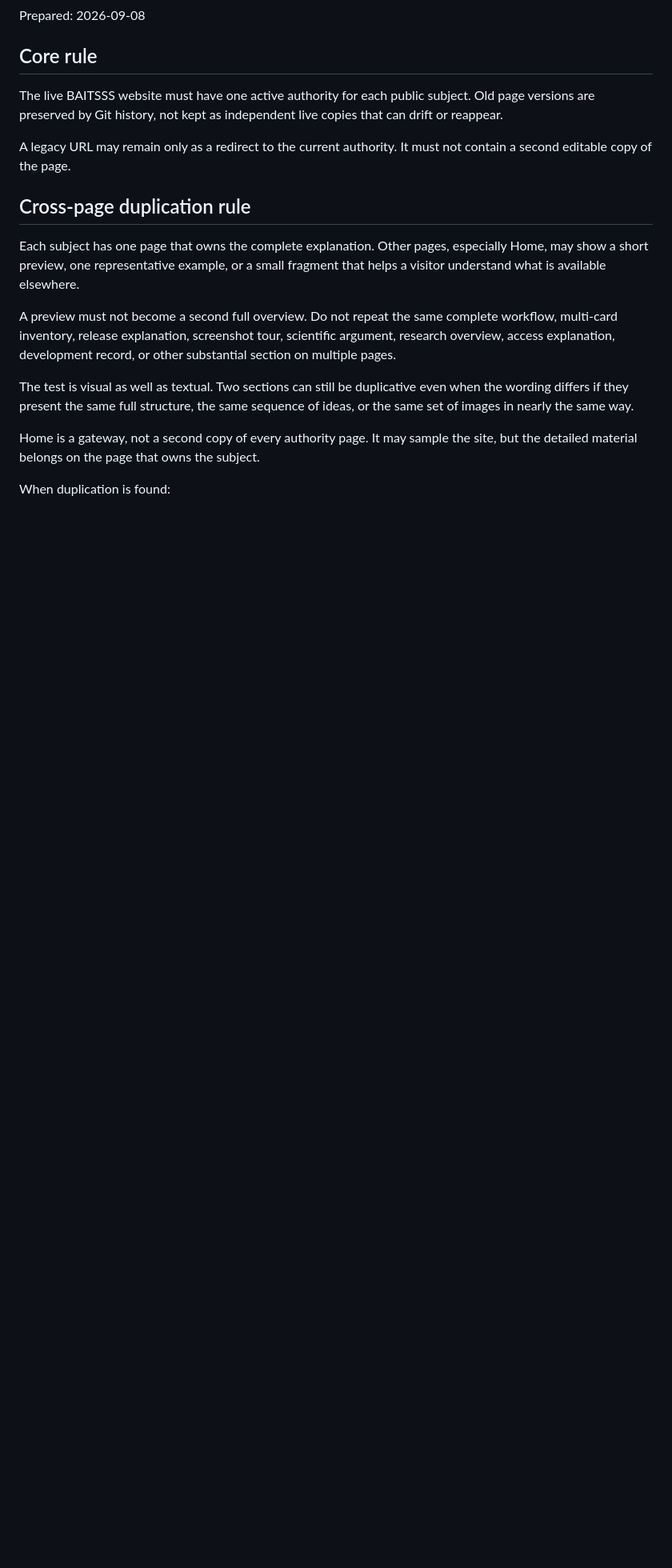
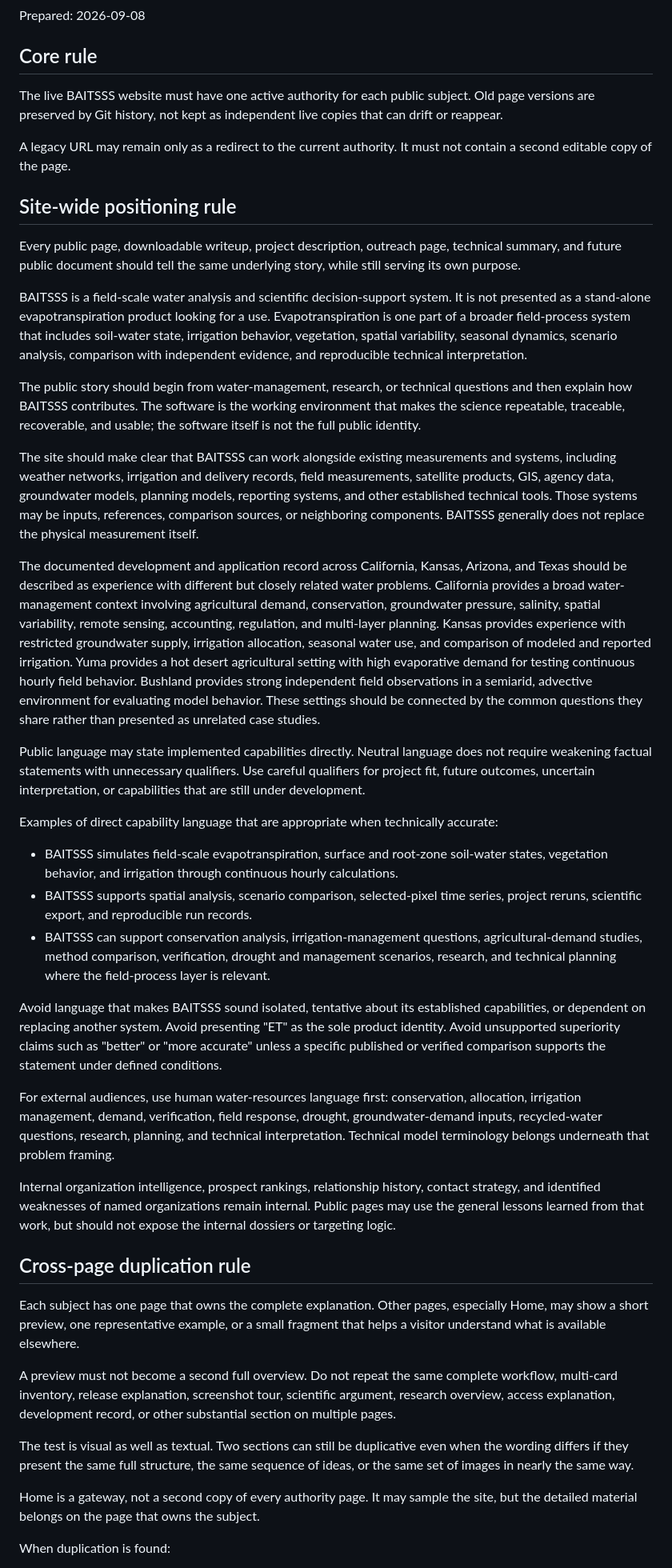
Before and after one commit to rdhungel/BAITSSS-website, a Markdown page: SITE_CONTENT_AUTHORITY.md, the part around one of its changes. Shown at 80% size. GitHub-like rendering; blank space fills up the shorter version.

Commit message:
Add site-wide water-resources positioning authority

```diff
--- a/SITE_CONTENT_AUTHORITY.md
+++ b/SITE_CONTENT_AUTHORITY.md
@@ -7,6 +7,32 @@ Prepared: 2026-09-08
 The live BAITSSS website must have one active authority for each public subject. Old page versions are preserved by Git history, not kept as independent live copies that can drift or reappear.
 
 A legacy URL may remain only as a redirect to the current authority. It must not contain a second editable copy of the page.
+
+## Site-wide positioning rule
+
+Every public page, downloadable writeup, project description, outreach page, technical summary, and future public document should tell the same underlying story, while still serving its own purpose.
+
+BAITSSS is a field-scale water analysis and scientific decision-support system. It is not presented as a stand-alone evapotranspiration product looking for a use. Evapotranspiration is one part of a broader field-process system that includes soil-water state, irrigation behavior, vegetation, spatial variability, seasonal dynamics, scenario analysis, comparison with independent evidence, and reproducible technical interpretation.
+
+The public story should begin from water-management, research, or technical questions and then explain how BAITSSS contributes. The software is the working environment that makes the science repeatable, traceable, recoverable, and usable; the software itself is not the full public identity.
+
+The site should make clear that BAITSSS can work alongside existing measurements and systems, including weather networks, irrigation and delivery records, field measurements, satellite products, GIS, agency data, groundwater models, planning models, reporting systems, and other established technical tools. Those systems may be inputs, references, comparison sources, or neighboring components. BAITSSS generally does not replace the physical measurement itself.
+
+The documented development and application record across California, Kansas, Arizona, and Texas should be described as experience with different but closely related water problems. California provides a broad water-management context involving agricultural demand, conservation, groundwater pressure, salinity, spatial variability, remote sensing, accounting, regulation, and multi-layer planning. Kansas provides experience with restricted groundwater supply, irrigation allocation, seasonal water use, and comparison of modeled and reported irrigation. Yuma provides a hot desert agricultural setting with high evaporative demand for testing continuous hourly field behavior. Bushland provides strong independent field observations in a semiarid, advective environment for evaluating model behavior. These settings should be connected by the common questions they share rather than presented as unrelated case studies.
+
+Public language may state implemented capabilities directly. Neutral language does not require weakening factual statements with unnecessary qualifiers. Use careful qualifiers for project fit, future outcomes, uncertain interpretation, or capabilities that are still under development.
+
+Examples of direct capability language that are appropriate when technically accurate:
+
+- BAITSSS simulates field-scale evapotranspiration, surface and root-zone soil-water states, vegetation behavior, and irrigation through continuous hourly calculations.
+- BAITSSS supports spatial analysis, scenario comparison, selected-pixel time series, project reruns, scientific export, and reproducible run records.
+- BAITSSS can support conservation analysis, irrigation-management questions, agricultural-demand studies, method comparison, verification, drought and management scenarios, research, and technical planning where the field-process layer is relevant.
+
+Avoid language that makes BAITSSS sound isolated, tentative about its established capabilities, or dependent on replacing another system. Avoid presenting "ET" as the sole product identity. Avoid unsupported superiority claims such as "better" or "more accurate" unless a specific published or verified comparison supports the statement under defined conditions.
+
+For external audiences, use human water-resources language first: conservation, allocation, irrigation management, demand, verification, field response, drought, groundwater-demand inputs, recycled-water questions, research, planning, and technical interpretation. Technical model terminology belongs underneath that problem framing.
+
+Internal organization intelligence, prospect rankings, relationship history, contact strategy, and identified weaknesses of named organizations remain internal. Public pages may use the general lessons learned from that work, but should not expose the internal dossiers or targeting logic.
 
 ## Cross-page duplication rule
 
```
Also changed, not shown: other parts of SITE_CONTENT_AUTHORITY.md (+6 -5 lines).
